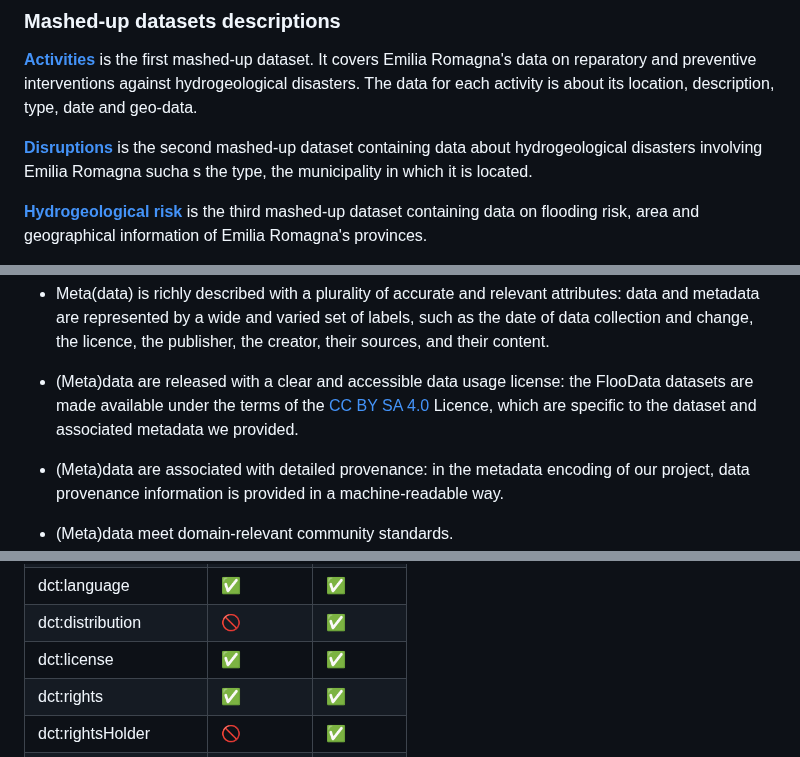
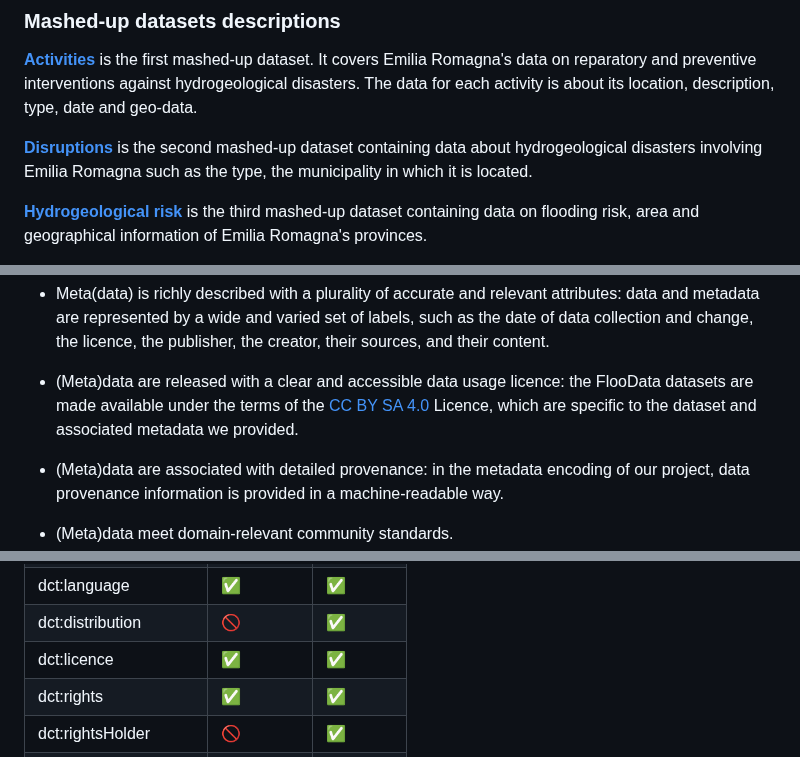
Before and after one commit to ChiaraCati/FlooData, a Markdown page: README.md, 3 parts joined by grey strips. Rendered like a GitHub page.

```diff
--- a/README.md
+++ b/README.md
@@ -79,7 +79,7 @@ The below table is a resume of the datasets selected for our project used to cre
 
 **[Activities](datasets/final_dataset/actions.csv)** is the first mashed-up dataset. It covers Emilia Romagna's data on reparatory and preventive interventions against hydrogeological disasters. The data for each activity is about its location, description, type, date and geo-data.
 
-**[Disruptions](datasets/final_dataset/disruptions.csv)** is the second mashed-up dataset containing data about hydrogeological disasters involving Emilia Romagna sucha s the type, the municipality in which it is located.
+**[Disruptions](datasets/final_dataset/disruptions.csv)** is the second mashed-up dataset containing data about hydrogeological disasters involving Emilia Romagna such as the type, the municipality in which it is located.
 
 **[Hydrogeological risk](datasets/final_dataset/province.csv)** is the third mashed-up dataset containing data on flooding risk, area and geographical information of Emilia Romagna's provinces.
 
@@ -386,7 +386,7 @@ In doing so, we adhered to the FAIR principles outlined in the [FAIR Data Manage
 
 * Meta(data) is richly described with a plurality of accurate and relevant attributes: data and metadata are represented by a wide and varied set of labels, such as the date of data collection and change, the licence, the publisher, the creator, their sources, and their content.
 
-* (Meta)data are released with a clear and accessible data usage license: the FlooData datasets are made available under the terms of the [CC BY SA 4.0](https://creativecommons.org/licenses/by-sa/4.0/deed.it) Licence, which are specific to the dataset and associated metadata we provided.
+* (Meta)data are released with a clear and accessible data usage licence: the FlooData datasets are made available under the terms of the [CC BY SA 4.0](https://creativecommons.org/licenses/by-sa/4.0/deed.it) Licence, which are specific to the dataset and associated metadata we provided.
 
 * (Meta)data are associated with detailed provenance: in the metadata encoding of our project, data provenance information is provided in a machine-readable way.
 
@@ -449,7 +449,7 @@ Below we listed metadata used for the catalogue and datasets
 |   dct:source     |    🚫          |    ✅          |
 |   dct:language   |    ✅          |    ✅          |
 |   dct:distribution|   🚫          |    ✅          |
-|   dct:license	   |    ✅          |    ✅          |
+|   dct:licence	   |    ✅          |    ✅          |
 |   dct:rights     |    ✅          |    ✅          |
 |   dct:rightsHolder|   🚫          |    ✅          |
 |   foaf:homepage  |    ✅          |    ✅          |
```
Also changed, not shown: other parts of README.md (+7 -7 lines).
